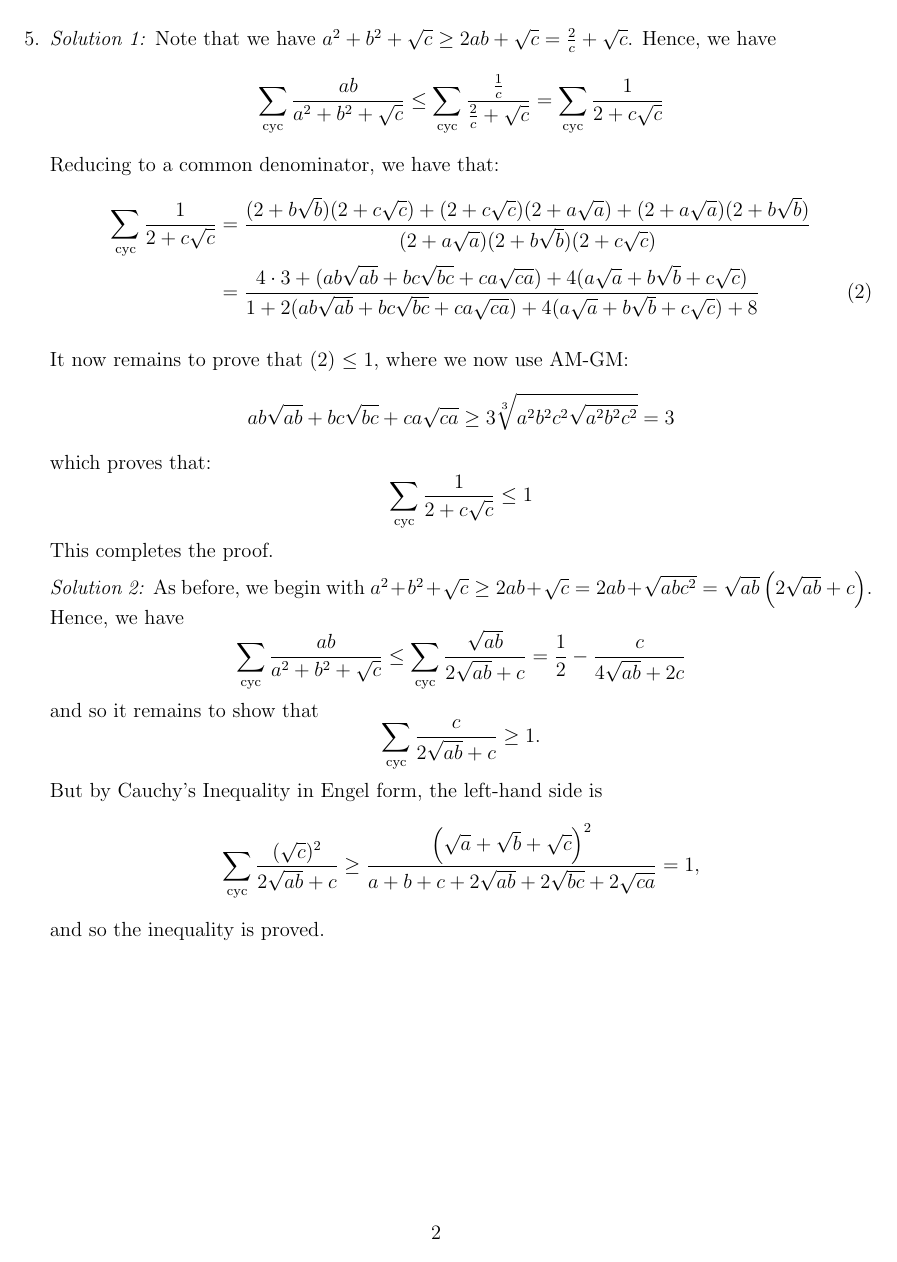
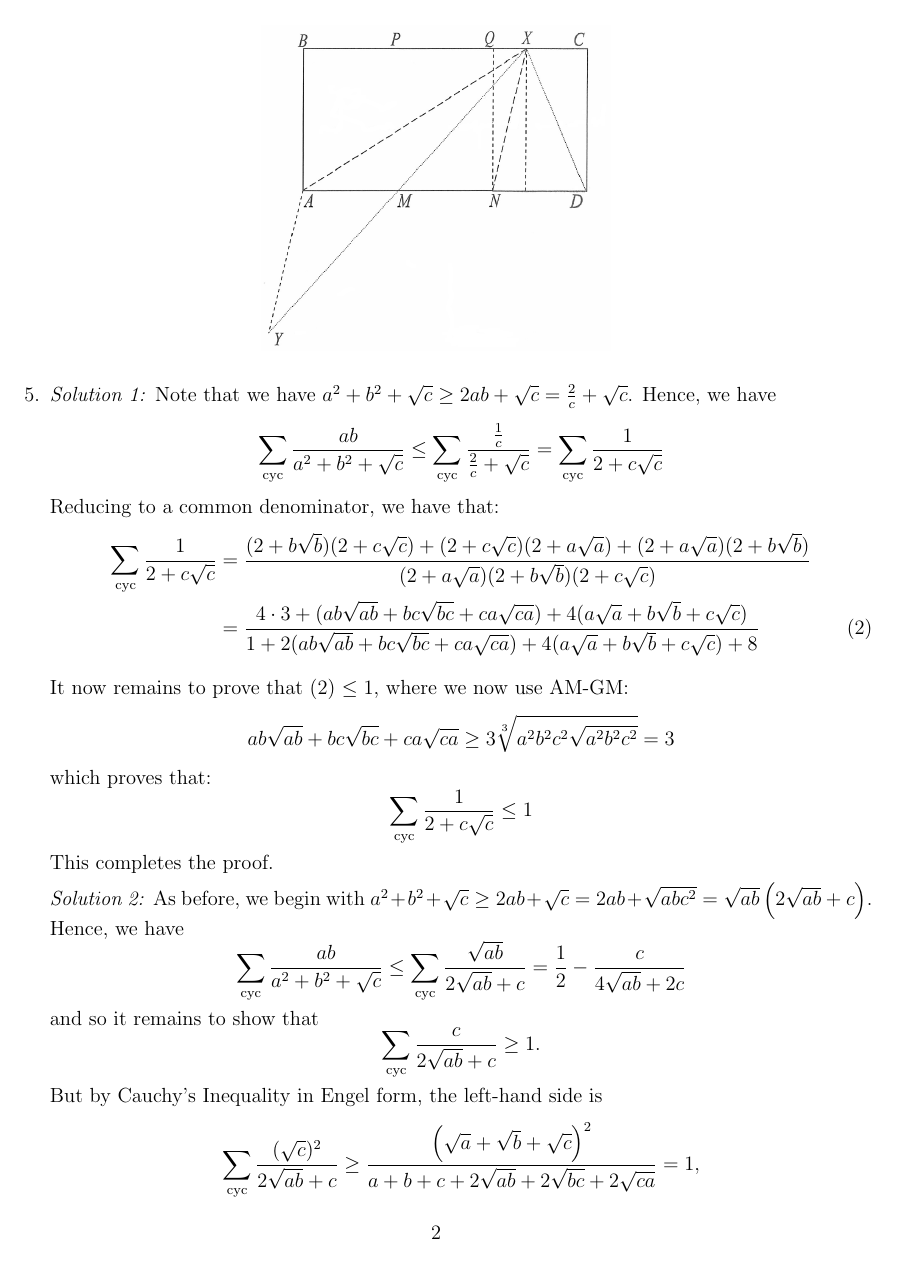
Before and after one commit to dlnnlsn/best_camp_evar_the_one_with_the_cat_picture, a LaTeX document (solutions/seniortest3_solutions.tex): page 2 of 2 before the commit and page 2 of 3 after it. Compiled offline with pdfLaTeX.

Commit message:
Added diagram (scanned) for Q2

```diff
--- a/solutions/seniortest3_solutions.tex
+++ b/solutions/seniortest3_solutions.tex
@@ -122,6 +122,11 @@
     \end{align*}
     as the projection of segment $XD$ into line $AD$ is smaller than the projection of segment $XM$, then the segment itself is smaller by length.
 
+        \begin{figure}[h!]
+        \centering
+        \includegraphics[width=0.4\textwidth]{seniortest3_q3.PNG}
+    \end{figure}
+
 
     % QUESTION 3
     \item[3.]
```
